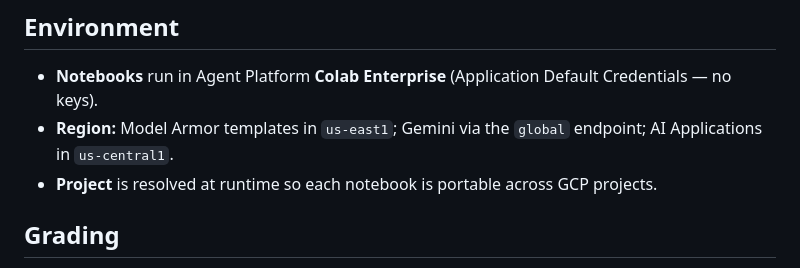
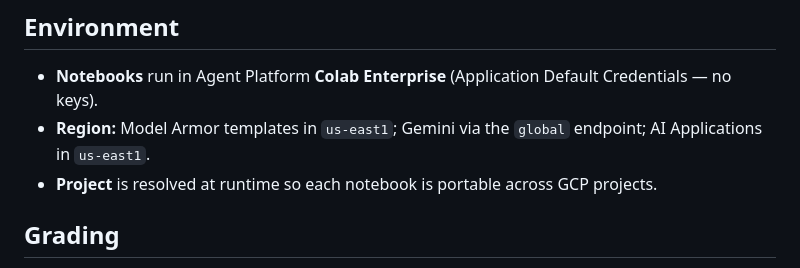
Before and after one commit to abnelnet/genai-skills-workshop-aaron-benshalom, a Markdown page: README.md, the part around the change. GitHub-like rendering.

```diff
--- a/README.md
+++ b/README.md
@@ -44,7 +44,7 @@ and a website deployment.
 
 - **Notebooks** run in Agent Platform **Colab Enterprise** (Application Default Credentials — no keys).
 - **Region:** Model Armor templates in `us-east1`; Gemini via the `global` endpoint; AI Applications
-  in `us-central1`.
+  in `us-east1`.
 - **Project** is resolved at runtime so each notebook is portable across GCP projects.
 
 ## Grading
```
